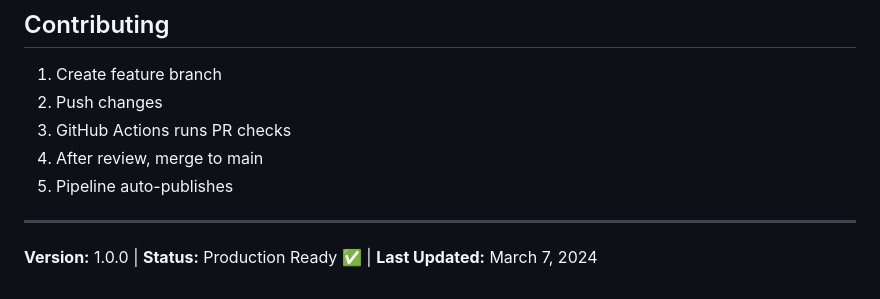
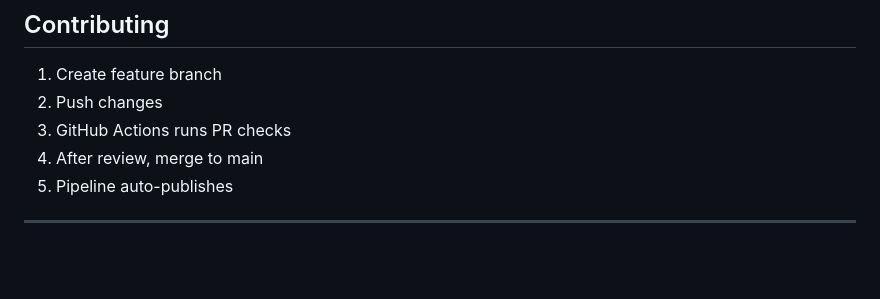
Before and after one commit to Kajalkeshri19/Docker_Assignment, a Markdown page: README.md, the part around the change. GitHub-like rendering; blank space fills up the shorter version.

Commit message:
Changes made in readme

```diff
--- a/README.md
+++ b/README.md
@@ -144,5 +144,3 @@ docker pull docker.io/<username>/tests:latest
 5. Pipeline auto-publishes
 
 ---
-
-**Version:** 1.0.0 | **Status:** Production Ready ✅ | **Last Updated:** March 7, 2024
```
